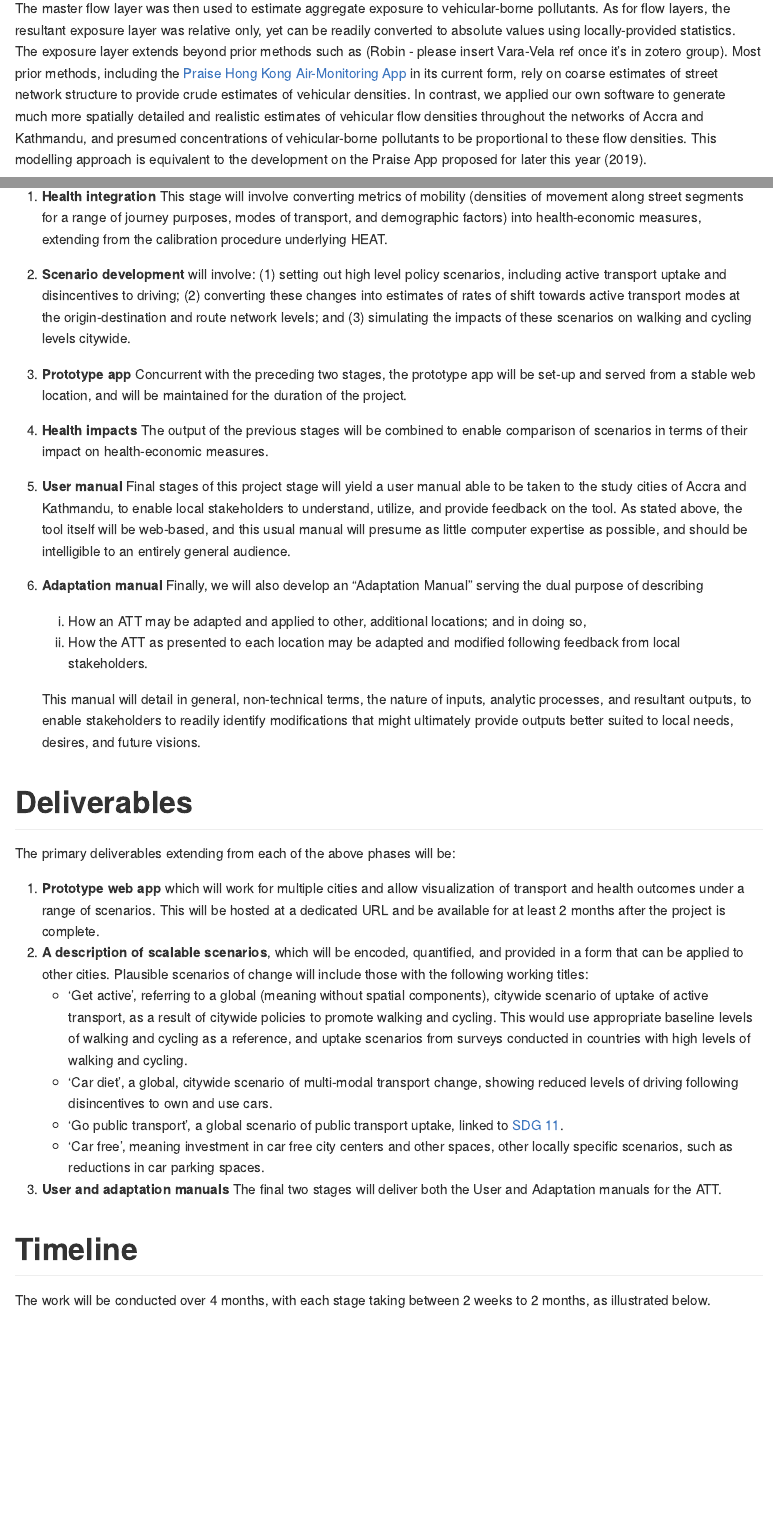
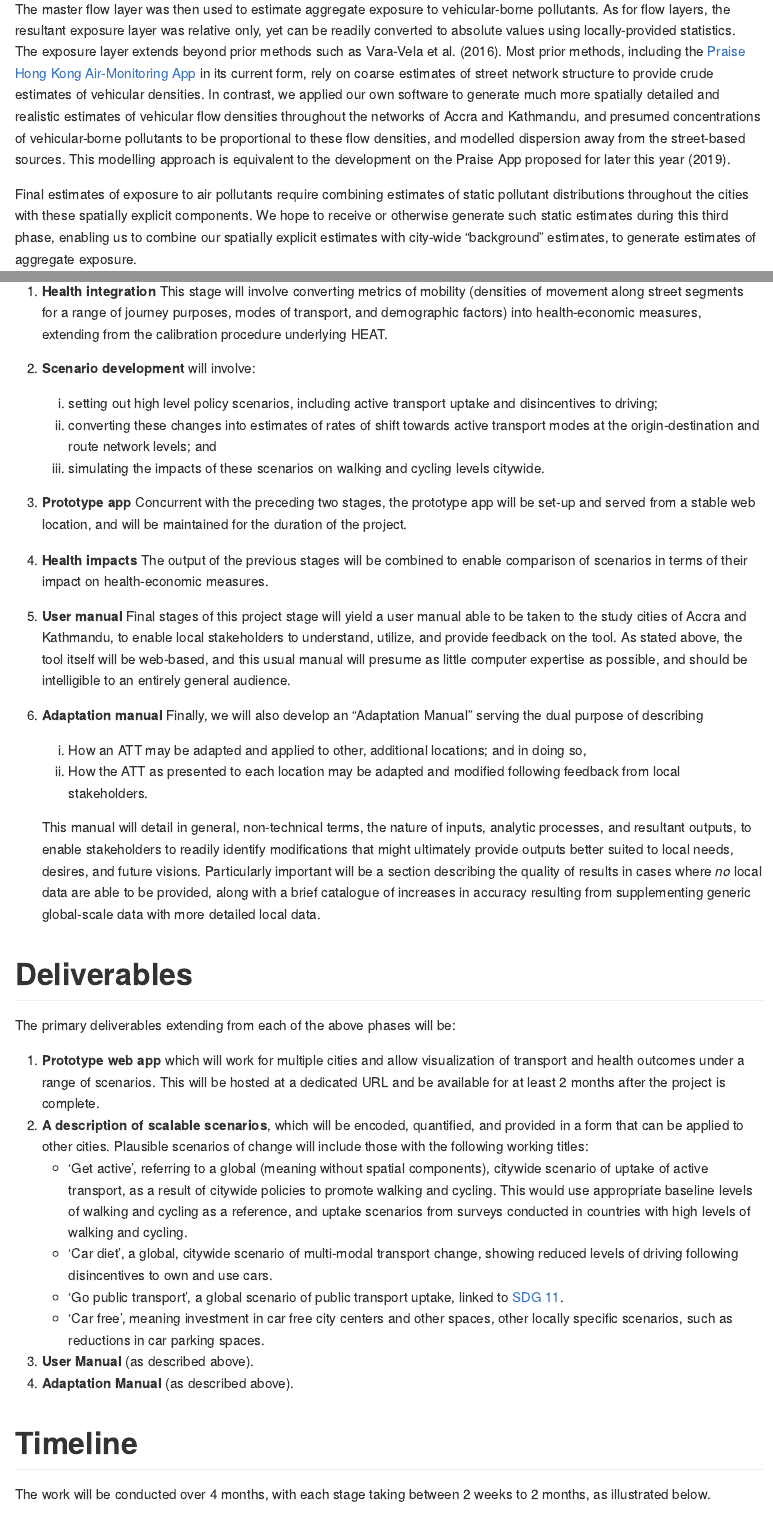
Before and after one commit to ATFutures/who3, an R Markdown document (README.Rmd): the page in a window 1100 px wide, from 1740 px down before the commit and from 1500 px down after it, so that both start at the same text, and a second part further down, joined at a grey line. The pictures show the output file README.md that the author committed with the source, drawn offline in the style of GitHub.

Commit message:
update README; ping @robinlovelace

```diff
--- a/README.Rmd
+++ b/README.Rmd
@@ -87,9 +87,9 @@ A trial weighting scheme for a master walking layer was developed for Accra base
 
 The master flow layer was then used to estimate aggregate exposure to vehicular-borne pollutants.
 As for flow layers, the resultant exposure layer was relative only, yet can be readily converted to absolute values using locally-provided statistics.
-The exposure layer extends beyond prior methods such as (Robin - please insert Vara-Vela ref once it's in zotero group).
+The exposure layer extends beyond prior methods such as @vara-vela_impact_2016.
 Most prior methods, including the [Praise Hong Kong Air-Monitoring App](https://praise.ust.hk) in its current form, rely on coarse estimates of street network structure to provide crude estimates of vehicular densities.
-In contrast, we applied our own software to generate much more spatially detailed and realistic estimates of vehicular flow densities throughout the networks of Accra and Kathmandu, and presumed concentrations of vehicular-borne pollutants to be proportional to these flow densities.
+In contrast, we applied our own software to generate much more spatially detailed and realistic estimates of vehicular flow densities throughout the networks of Accra and Kathmandu, and presumed concentrations of vehicular-borne pollutants to be proportional to these flow densities, and modelled dispersion away from the street-based sources.
 This modelling approach is equivalent to the development on the Praise App proposed for later this year (2019).
 
 Final estimates of exposure to air pollutants require combining estimates of static pollutant distributions throughout the cities with these spatially explicit components.
@@ -107,7 +107,11 @@ The main stages of the work will be:
 <!--    This third Phase will apply all previous analyses to Kathmandu, thereby consolidating code and ensuring transferability between locations. -->
 
 1. **Health integration** This stage will involve converting metrics of mobility (densities of movement along street segments for a range of journey purposes, modes of transport, and demographic factors) into health-economic measures, extending from the calibration procedure underlying HEAT.
-1. **Scenario development** will involve: (1) setting out high level policy scenarios, including active transport uptake and disincentives to driving; (2) converting these changes into estimates of rates of shift towards active transport modes at the origin-destination and route network levels; and (3) simulating the impacts of these scenarios on walking and cycling levels citywide.
+1. **Scenario development** will involve:
+   (i) setting out high level policy scenarios, including active transport uptake and disincentives to driving;
+   (ii) converting these changes into estimates of rates of shift towards active transport modes at the origin-destination and route network levels; and
+   (iii) simulating the impacts of these scenarios on walking and cycling levels citywide.
+
 1. **Prototype app** Concurrent with the preceding two stages, the prototype app will be set-up and served from a stable web location, and will be maintained for the duration of the project.
 1. **Health impacts** The output of the previous stages will be combined to enable comparison of scenarios in terms of their impact on health-economic measures.
 1. **User manual** Final stages of this project stage will yield a user manual able to be taken to the study cities of Accra and Kathmandu, to enable local stakeholders to understand, utilize, and provide feedback on the tool.
@@ -117,7 +121,7 @@ The main stages of the work will be:
    (i) How an ATT may be adapted and applied to other, additional locations; and in doing so,
    (ii) How the ATT as presented to each location may be adapted and modified following feedback from local stakeholders.
 
-   This manual will detail in general, non-technical terms, the nature of inputs, analytic processes, and resultant outputs, to enable stakeholders to readily identify modifications that might ultimately provide outputs better suited to local needs, desires, and future visions.
+   This manual will detail in general, non-technical terms, the nature of inputs, analytic processes, and resultant outputs, to enable stakeholders to readily identify modifications that might ultimately provide outputs better suited to local needs, desires, and future visions. Particularly important will be a section describing the quality of results in cases where *no* local data are able to be provided, along with a brief catalogue of increases in accuracy resulting from supplementing generic global-scale data with more detailed local data.
 
 # Deliverables
 
@@ -133,7 +137,8 @@ The primary deliverables extending from each of the above phases will be:
     - 'Go public transport', a global scenario of public transport uptake, linked to [SDG 11](https://sustainabledevelopment.un.org/sdg11).
     - 'Car free', meaning investment in car free city centers and other spaces, other locally specific scenarios, such as reductions in car parking spaces.
 <!-- 1. **Health Impacts** This stage will extend the App to include the ability to select and compare scenarios, in terms both of changes in mobility patterns as well as associated health and economic terms. -->
-1. **User and adaptation manuals** The final two stages will deliver both the User and Adaptation manuals for the ATT.
+1. **User Manual** (as described above).
+1. **Adaptation Manual** (as described above).
 
 # Timeline
 
```
Also changed, not shown: README.md, README.Rmd (8 more changed lines).
